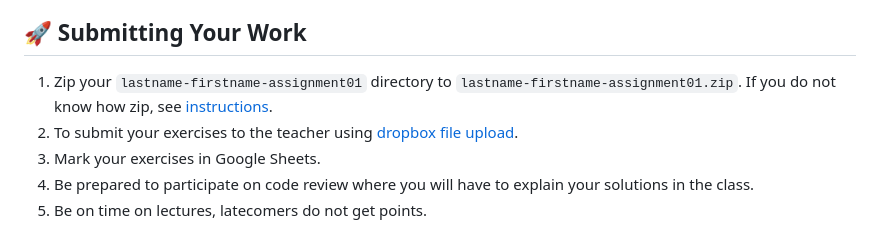
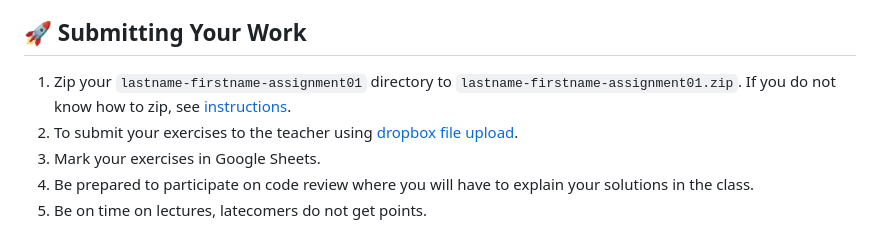
Before and after one commit to pohjus/pohjus.github.io, a Markdown page: tietotekniikan-perusteet/assignments/01.md, the part around the change. Rendered like a GitHub page.

Commit message:
docs(assignment/01.md): fix typo on zip

```diff
--- a/tietotekniikan-perusteet/assignments/01.md
+++ b/tietotekniikan-perusteet/assignments/01.md
@@ -26,7 +26,7 @@ opiskelija-olli-assignment01
 
 ## 🚀 Submitting Your Work
 
-1. Zip your `lastname-firstname-assignment01` directory to `lastname-firstname-assignment01.zip`. If you do not know how zip, see [instructions](https://support.microsoft.com/en-us/windows/.zip-and-unzip-files-8d28fa72-f2f9-712f-67df-f80cf89fd4e5).
+1. Zip your `lastname-firstname-assignment01` directory to `lastname-firstname-assignment01.zip`. If you do not know how to zip, see [instructions](https://support.microsoft.com/en-us/windows/.zip-and-unzip-files-8d28fa72-f2f9-712f-67df-f80cf89fd4e5).
 2. To submit your exercises to the teacher using [dropbox file upload](https://www.dropbox.com/request/WenoWd5sGzH4f8Fv0hIL).
 3. Mark your exercises in Google Sheets.
 4. Be prepared to participate on code review where you will have to explain your solutions in the class.
```
